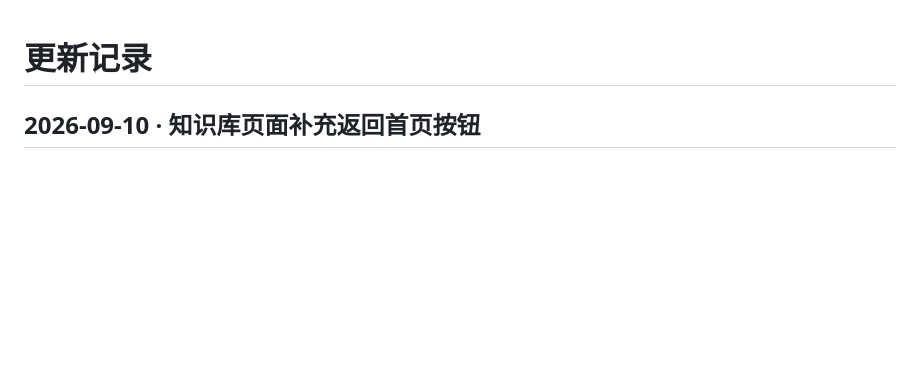
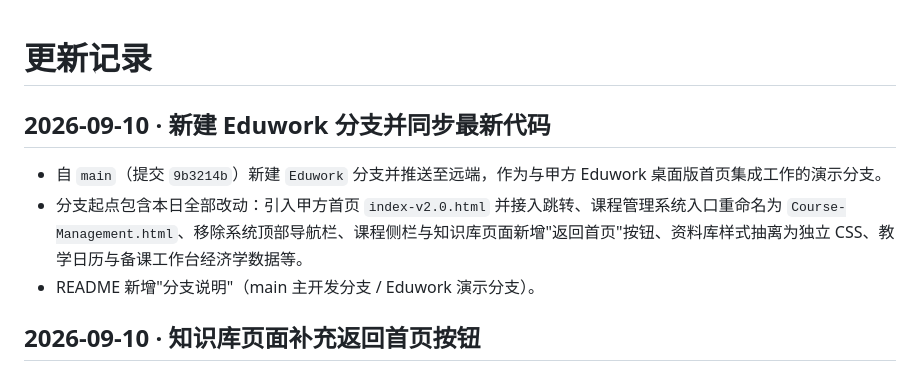
Before and after one commit to LinVincent121/AI-Educational, a Markdown page: CHANGELOG.md, the part around the change. Rendered like a GitHub page; blank space fills up the shorter version.

```diff
--- a/CHANGELOG.md
+++ b/CHANGELOG.md
@@ -1,4 +1,10 @@
 # 更新记录
+
+## 2026-09-10 · 新建 Eduwork 分支并同步最新代码
+
+- 自 `main`（提交 `9b3214b`）新建 `Eduwork` 分支并推送至远端，作为与甲方 Eduwork 桌面版首页集成工作的演示分支。
+- 分支起点包含本日全部改动：引入甲方首页 `index-v2.0.html` 并接入跳转、课程管理系统入口重命名为 `Course-Management.html`、移除系统顶部导航栏、课程侧栏与知识库页面新增"返回首页"按钮、资料库样式抽离为独立 CSS、教学日历与备课工作台经济学数据等。
+- README 新增"分支说明"（main 主开发分支 / Eduwork 演示分支）。
 
 ## 2026-09-10 · 知识库页面补充返回首页按钮
 
```
Also changed, not shown: prototype/README.md (+5 -0 lines).
